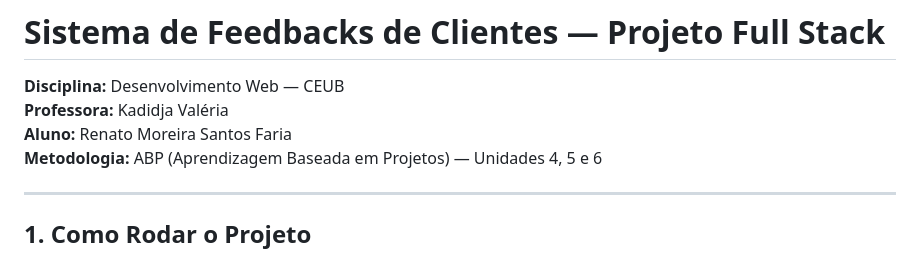
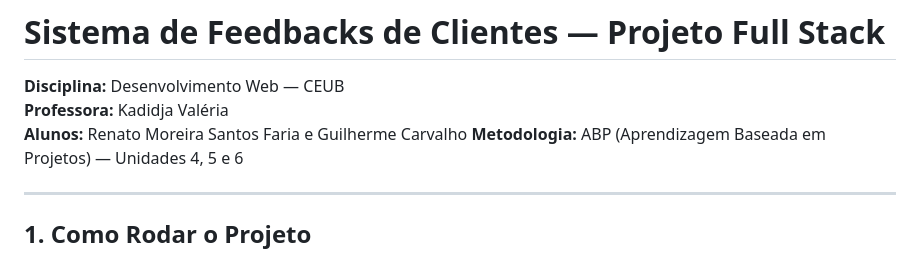
Before and after one commit to renasrenas2/Desenvolvimento-Web, a Markdown page: Desafio_HTML_semantico_acessibilidade/Projeto_Full_Stack/README.md, the part around the change. GitHub-like rendering.

Commit message:
Update student names in README.md

```diff
--- a/Desafio_HTML_semantico_acessibilidade/Projeto_Full_Stack/README.md
+++ b/Desafio_HTML_semantico_acessibilidade/Projeto_Full_Stack/README.md
@@ -2,7 +2,7 @@
 
 **Disciplina:** Desenvolvimento Web — CEUB
 **Professora:** Kadidja Valéria
-**Aluno:** Renato Moreira Santos Faria
+**Alunos:** Renato Moreira Santos Faria e Guilherme Carvalho
 **Metodologia:** ABP (Aprendizagem Baseada em Projetos) — Unidades 4, 5 e 6
 
 ---
```
